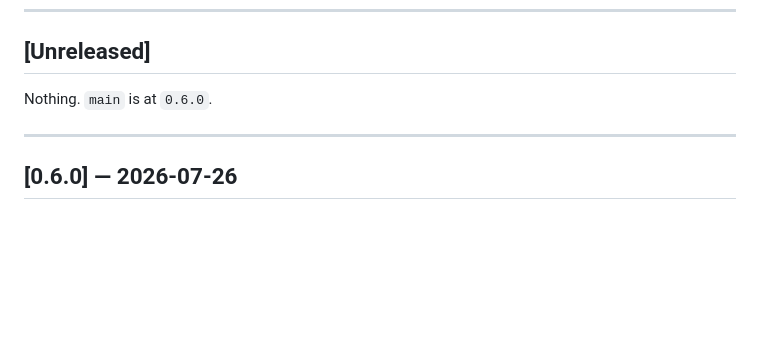
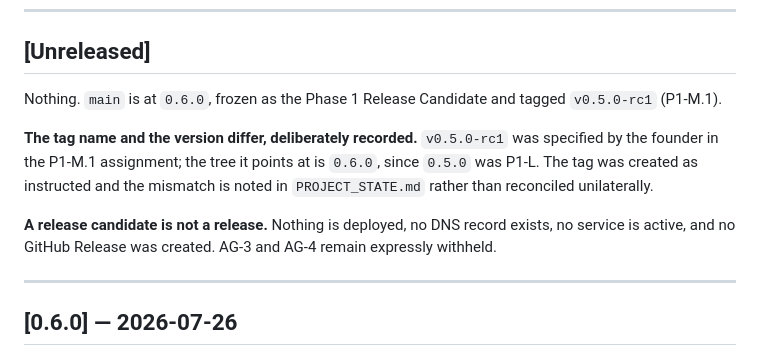
Before and after one commit to rmanish2000-del/aiworkspace-hq-web, a Markdown page: CHANGELOG.md, the part around the change. Drawn GitHub-style; blank space fills up the shorter version.

```diff
--- a/CHANGELOG.md
+++ b/CHANGELOG.md
@@ -16,7 +16,17 @@ releasable.
 
 ## [Unreleased]
 
-Nothing. `main` is at `0.6.0`.
+Nothing. `main` is at `0.6.0`, frozen as the Phase 1 Release Candidate and
+tagged `v0.5.0-rc1` (P1-M.1).
+
+**The tag name and the version differ, deliberately recorded.** `v0.5.0-rc1` was
+specified by the founder in the P1-M.1 assignment; the tree it points at is
+`0.6.0`, since `0.5.0` was P1-L. The tag was created as instructed and the
+mismatch is noted in `PROJECT_STATE.md` rather than reconciled unilaterally.
+
+**A release candidate is not a release.** Nothing is deployed, no DNS record
+exists, no service is active, and no GitHub Release was created. AG-3 and AG-4
+remain expressly withheld.
 
 ---
 
```
Also changed, not shown: HANDOFF.md (+6 -0 lines), PROJECT_STATE.md (+30 -9 lines).
